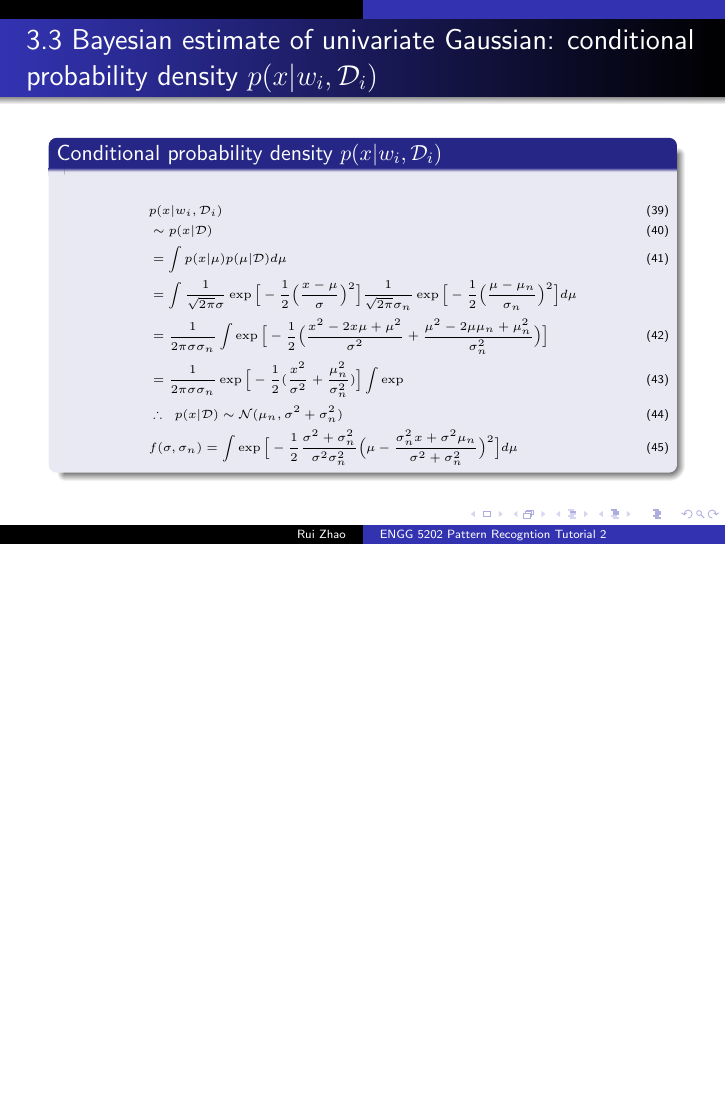
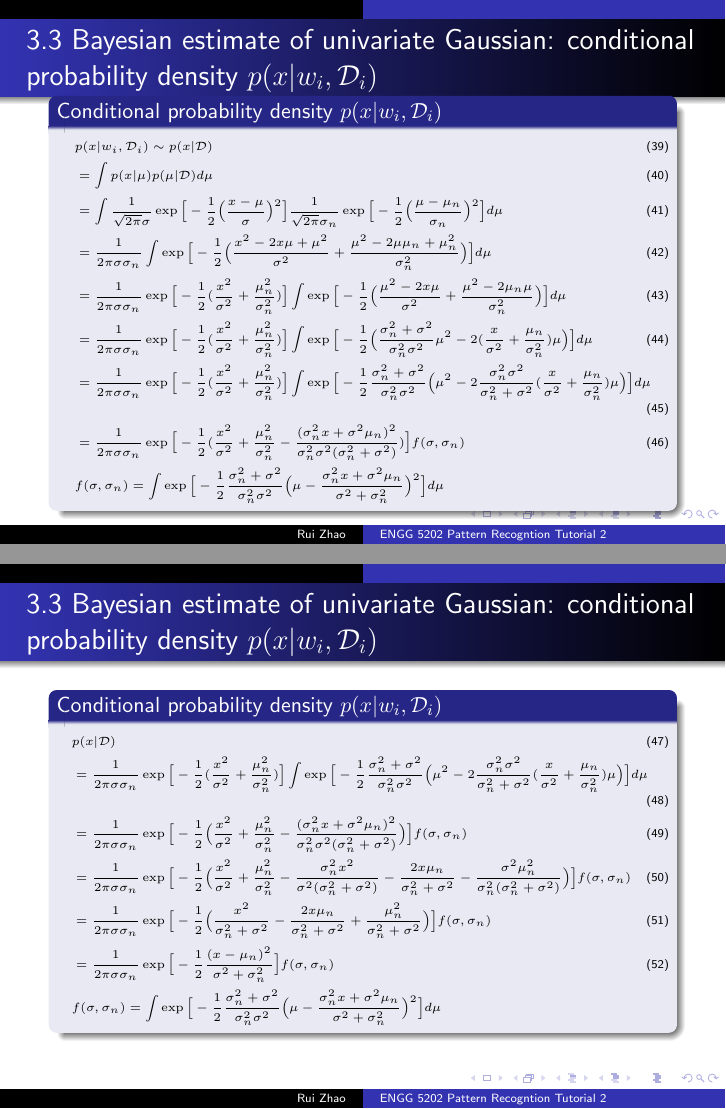
Before and after one commit to Robert0812/Tutorial_PR, LaTeX slides (T2/T2.tex): page 19 of 19 before the commit and pages 23 and 24 of 24 after it, the two joined at a grey line, the shorter picture padded with empty space. Compiled offline with pdfLaTeX.

Commit message:
Finished!

```diff
--- a/T2/T2.tex
+++ b/T2/T2.tex
@@ -202,0 +214 @@
+			\item<0> conditional probability density $p(x | w_i, \calD_i)$
@@ -238,0 +266 @@
+			\item<2-> conditional probability density $p(x | w_i, \calD_i)$
@@ -253,18 +285,39 @@
 \end{frame}
 
 \begin{frame}{3.3 Bayesian estimate of univariate Gaussian: conditional probability density $p(x | w_i, \calD_i)$}
+	\vspace{-0.1in}
 	\begin{block}{Conditional probability density $p(x | w_i, \calD_i)$}
+		\vspace{-0.15in}
 		\tiny
 		\begin{align}
-			& p(x|w_i, \calD_i) \\
-			&\sim p(x | \calD) \\
+			& p(x|w_i, \calD_i) \sim p(x | \calD) \\
 			& = \int p(x|\mu) p(\mu | \calD) d\mu \\
-			& = \int \frac{1}{\sqrt{2\pi}\sigma}\exp\Big[-\frac{1}{2}\Big(\frac{x-\mu}{\sigma}\Big)^2\Big]\frac{1}{\sqrt{2\pi}\sigma_n}\exp\Big[-\frac{1}{2}\Big(\frac{\mu-\mu_n}{\sigma_n}\Big)^2\Big]d\mu \nonumber\\
-			& =\frac{1}{2\pi\sigma\sigma_n}\int\exp\Big[-\frac{1}{2}\Big(\frac{x^2-2x\mu+\mu^2}{\sigma^2} + \frac{\mu^2-2\mu\mu_n + \mu_n^2}{\sigma_n^2}\Big)\Big]\\
-			& =\frac{1}{2\pi\sigma\sigma_n}\exp\Big[-\frac{1}{2}(\frac{x^2}{\sigma^2}+\frac{\mu_n^2}{\sigma_n^2})\Big]\int\exp\\
-			%& = \frac{1}{2\pi\sigma\sigma_n}\exp\Big[-\frac{1}{2}\frac{(x-\mu_n)^2}{\sigma^2+\sigma^2_n}\Big]f(\sigma, \sigma_n)\\
-			& \therefore ~~ p(x | \calD) \sim \mathcal{N}(\mu_n, \sigma^2+\sigma^2_n)\\
-			& f(\sigma, \sigma_n) = \int \exp\Big[-\frac{1}{2}\frac{\sigma^2 + \sigma_n^2}{\sigma^2\sigma_n^2}\Big(\mu - \frac{\sigma^2_n x + \sigma^2\mu_n}{\sigma^2 + \sigma^2_n}\Big)^2\Big]d\mu
+			& = \int \frac{1}{\sqrt{2\pi}\sigma}\exp\Big[-\frac{1}{2}\Big(\frac{x-\mu}{\sigma}\Big)^2\Big]\frac{1}{\sqrt{2\pi}\sigma_n}\exp\Big[-\frac{1}{2}\Big(\frac{\mu-\mu_n}{\sigma_n}\Big)^2\Big]d\mu \\
+			& =\frac{1}{2\pi\sigma\sigma_n}\int\exp\Big[-\frac{1}{2}\Big(\frac{x^2-2x\mu+\mu^2}{\sigma^2} + \frac{\mu^2-2\mu\mu_n + \mu_n^2}{\sigma_n^2}\Big)\Big]d\mu\\
+			& =\frac{1}{2\pi\sigma\sigma_n}\exp\Big[-\frac{1}{2}(\frac{x^2}{\sigma^2}+\frac{\mu_n^2}{\sigma_n^2})\Big]\int\exp\Big[-\frac{1}{2}\Big(\frac{\mu^2-2x\mu}{\sigma^2} + \frac{\mu^2-2\mu_n\mu}{\sigma^2_n}\Big)\Big]d\mu\\
+			&=\frac{1}{2\pi\sigma\sigma_n}\exp\Big[-\frac{1}{2}(\frac{x^2}{\sigma^2}+\frac{\mu_n^2}{\sigma_n^2})\Big]\int\exp\Big[-\frac{1}{2}\Big(\frac{\sigma_n^2 + \sigma^2}{\sigma_n^2\sigma^2}\mu^2 - 2(\frac{x}{\sigma^2} + \frac{\mu_n}{\sigma_n^2})\mu\Big)\Big]d\mu\\
+			&=\frac{1}{2\pi\sigma\sigma_n}\exp\Big[-\frac{1}{2}(\frac{x^2}{\sigma^2}+\frac{\mu_n^2}{\sigma_n^2})\Big]\int\exp\Big[-\frac{1}{2}\frac{\sigma_n^2 + \sigma^2}{\sigma_n^2\sigma^2}\Big(\mu^2 - 2\frac{\sigma_n^2\sigma^2}{\sigma_n^2 + \sigma^2}(\frac{x}{\sigma^2} + \frac{\mu_n}{\sigma_n^2})\mu\Big)\Big]d\mu\\
+			&=\frac{1}{2\pi\sigma\sigma_n}\exp\Big[-\frac{1}{2}(\frac{x^2}{\sigma^2}+\frac{\mu_n^2}{\sigma_n^2} - \frac{(\sigma_n^2 x + \sigma^2\mu_n)^2}{\sigma^2_n\sigma^2(\sigma_n^2+\sigma^2)})\Big]f(\sigma, \sigma_n)\\
+			&f(\sigma, \sigma_n) = \int\exp\Big[-\frac{1}{2}\frac{\sigma_n^2 + \sigma^2}{\sigma_n^2\sigma^2}\Big(\mu - \frac{\sigma_n^2 x + \sigma^2\mu_n}{\sigma^2 + \sigma_n^2}\Big)^2\Big]d\mu \nonumber
+		\end{align}
+		\normalsize
+	\end{block}
+\end{frame}
+
+\begin{frame}{3.3 Bayesian estimate of univariate Gaussian: conditional probability density $p(x | w_i, \calD_i)$}
+	\vspace{-0.1in}
+	\begin{block}{Conditional probability density $p(x | w_i, \calD_i)$}
+		\vspace{-0.15in}
+		\tiny
+		\begin{align}
+			& p(x | \calD) \\
+			&=\frac{1}{2\pi\sigma\sigma_n}\exp\Big[-\frac{1}{2}(\frac{x^2}{\sigma^2}+\frac{\mu_n^2}{\sigma_n^2})\Big]\int\exp\Big[-\frac{1}{2}\frac{\sigma_n^2 + \sigma^2}{\sigma_n^2\sigma^2}\Big(\mu^2 - 2\frac{\sigma_n^2\sigma^2}{\sigma_n^2 + \sigma^2}(\frac{x}{\sigma^2} + \frac{\mu_n}{\sigma_n^2})\mu\Big)\Big]d\mu\\
+			&=\frac{1}{2\pi\sigma\sigma_n}\exp\Big[-\frac{1}{2}\Big(\frac{x^2}{\sigma^2}+\frac{\mu_n^2}{\sigma_n^2} - \frac{(\sigma_n^2 x + \sigma^2\mu_n)^2}{\sigma^2_n\sigma^2(\sigma_n^2+\sigma^2)}\Big)\Big]f(\sigma, \sigma_n)\\
+			& = \frac{1}{2\pi\sigma\sigma_n}\exp\Big[-\frac{1}{2}\Big(\frac{x^2}{\sigma^2}+\frac{\mu_n^2}{\sigma_n^2} - \frac{\sigma_n^2 x^2}{\sigma^2(\sigma_n^2 + \sigma^2)} -\frac{2x\mu_n}{\sigma_n^2 + \sigma^2} - \frac{\sigma^2\mu_n^2}{\sigma^2_n(\sigma_n^2+\sigma^2)}\Big)\Big]f(\sigma, \sigma_n)\\
+			& = \frac{1}{2\pi\sigma\sigma_n}\exp\Big[-\frac{1}{2}\Big(\frac{x^2}{\sigma_n^2 + \sigma^2} -\frac{2x\mu_n}{\sigma_n^2 + \sigma^2} + \frac{\mu_n^2}{\sigma_n^2+\sigma^2}\Big)\Big]f(\sigma, \sigma_n)\\
+			& = \frac{1}{2\pi\sigma\sigma_n}\exp\Big[-\frac{1}{2}\frac{(x-\mu_n)^2}{\sigma^2+\sigma^2_n}\Big]f(\sigma, \sigma_n)\\
+			\vspace{0.3in}
+			&f(\sigma, \sigma_n) = \int\exp\Big[-\frac{1}{2}\frac{\sigma_n^2 + \sigma^2}{\sigma_n^2\sigma^2}\Big(\mu - \frac{\sigma_n^2 x + \sigma^2\mu_n}{\sigma^2 + \sigma_n^2}\Big)^2\Big]d\mu \nonumber
 		\end{align}
 		\normalsize
 	\end{block}
```
Also changed, not shown: T2/T2.pdf, T2/T2.tex (36 more changed lines), 5 other files.
